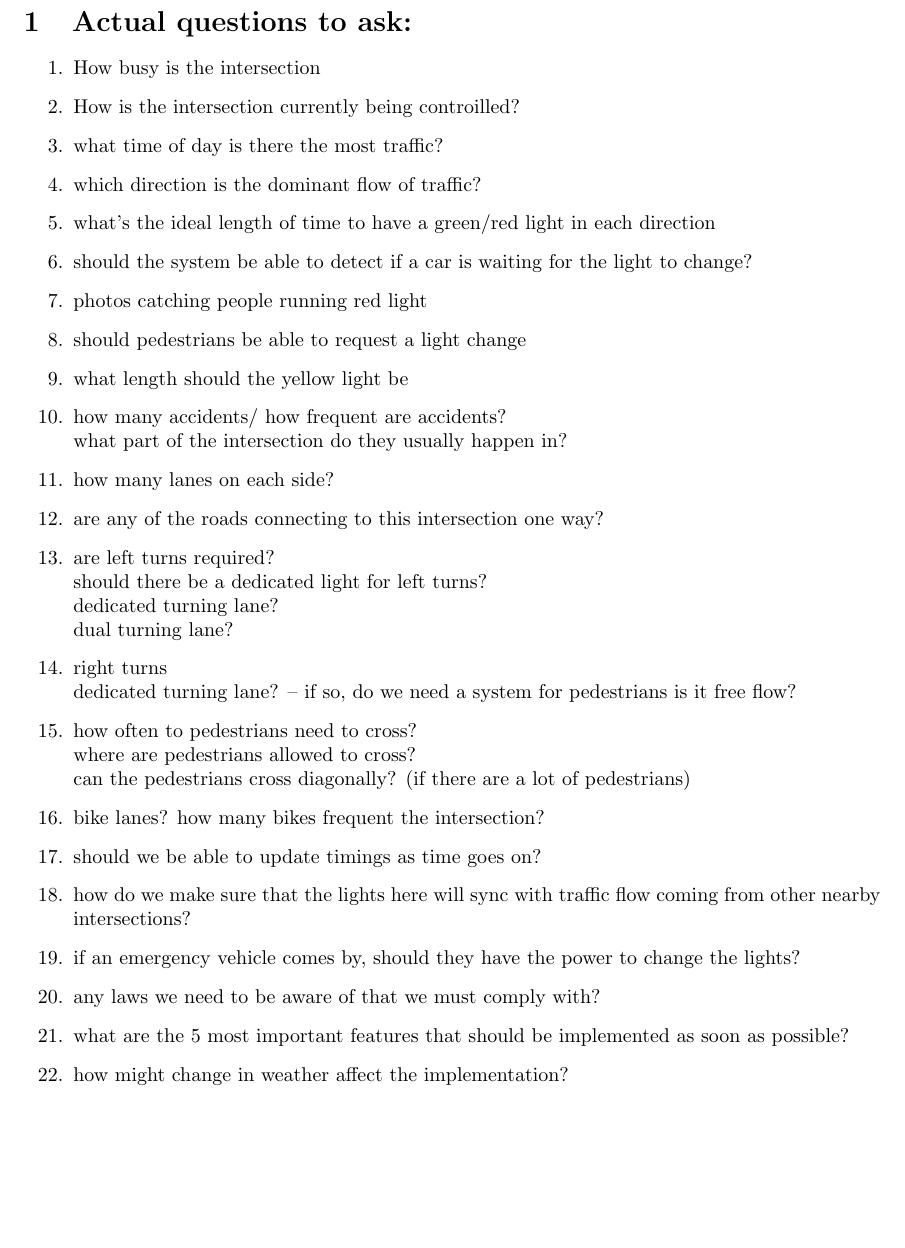
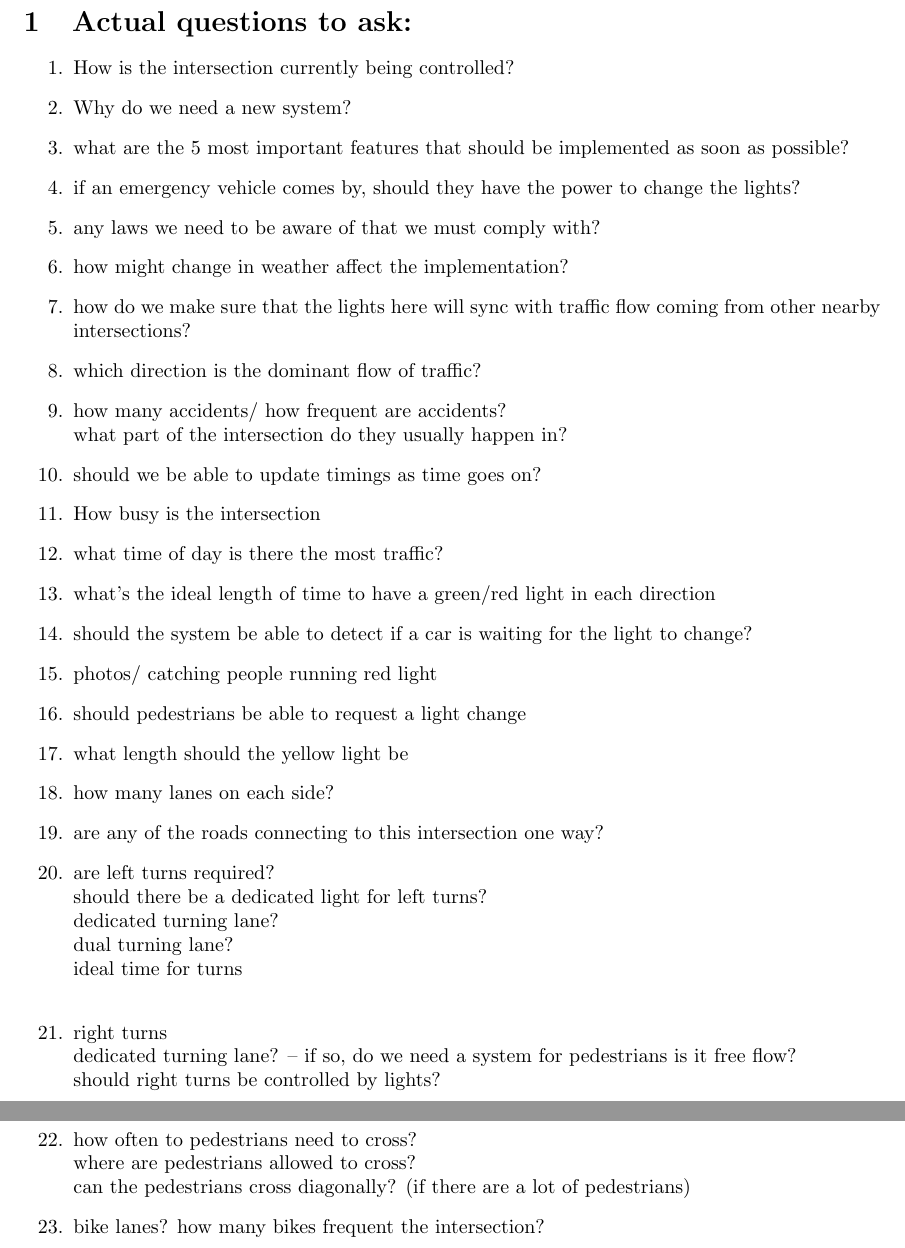
Before and after one commit to Arunscape/ECE-321-Lab, a LaTeX document (Lab2/report.tex): part of page 2 of 5 before the commit and two parts of pages 2 and 3 of 5 after it, the two joined at a grey line, cut so that both start at the same text, the shorter picture padded with empty space. Compiled offline with pdfLaTeX.

Commit message:
reorder questions

```diff
--- a/Lab2/report.tex
+++ b/Lab2/report.tex
@@ -83,38 +83,47 @@
 
 \section{Actual questions to ask:}
 \begin{enumerate}
+ \item How is the intersection currently being controlled?
+ \item Why do we need a new system?
+ \item what are the 5 most important features that should be implemented as soon as possible?
+ \item if an emergency vehicle comes by, should they have the power to change the lights?
+ \item any laws we need to be aware of that we must comply with?
+ \item how might change in weather affect the implementation?
+ \item how do we make sure that the lights here will sync with traffic flow
+       coming from other nearby intersections?
+ \item which direction is the dominant flow of traffic?
+ \item how many accidents/ how frequent are accidents?\\
+       what part of the intersection do they usually happen in?
+ \item should we be able to update timings as time goes on?
+
  \item How busy is the intersection
- \item How is the intersection currently being controilled?
  \item what time of day is there the most traffic?
- \item which direction is the dominant flow of traffic?
+
  \item what's the ideal length of time to have a green/red light in each direction
  \item should the system be able to detect if a car is waiting for the light to change?
- \item photos\ catching people running red light
+ \item photos/ catching people running red light
  \item should pedestrians be able to request a light change
  \item what length should the yellow light be
- \item how many accidents/ how frequent are accidents?\\
-       what part of the intersection do they usually happen in?
+
  \item how many lanes on each side?
  \item are any of the roads connecting to this intersection one way?
  \item are left turns required?\\
        should there be a dedicated light for left turns?\\
        dedicated turning lane?\\
-       dual turning lane?
+       dual turning lane?\\
+       ideal time for turns\\
  \item right turns\\
        dedicated turning lane? -- if so, do we need a system for pedestrians
-       is it free flow?
-
+       is it free flow?\\
+       should right turns be controlled by lights?
  \item how often to pedestrians need to cross?\\
        where are pedestrians allowed to cross?\\
        can the pedestrians cross diagonally? (if there are a lot of pedestrians)
  \item bike lanes? how many bikes frequent the intersection?
- \item should we be able to update timings as time goes on?
- \item how do we make sure that the lights here will sync with traffic flow
-       coming from other nearby intersections?
- \item if an emergency vehicle comes by, should they have the power to change the lights?
- \item any laws we need to be aware of that we must comply with?
- \item what are the 5 most important features that should be implemented as soon as possible?
- \item how might change in weather affect the implementation?
+
+
+
+
  \item what are your nice-to-haves?
 \end{enumerate}
 
```
Also changed, not shown: Lab2/report.pdf.
